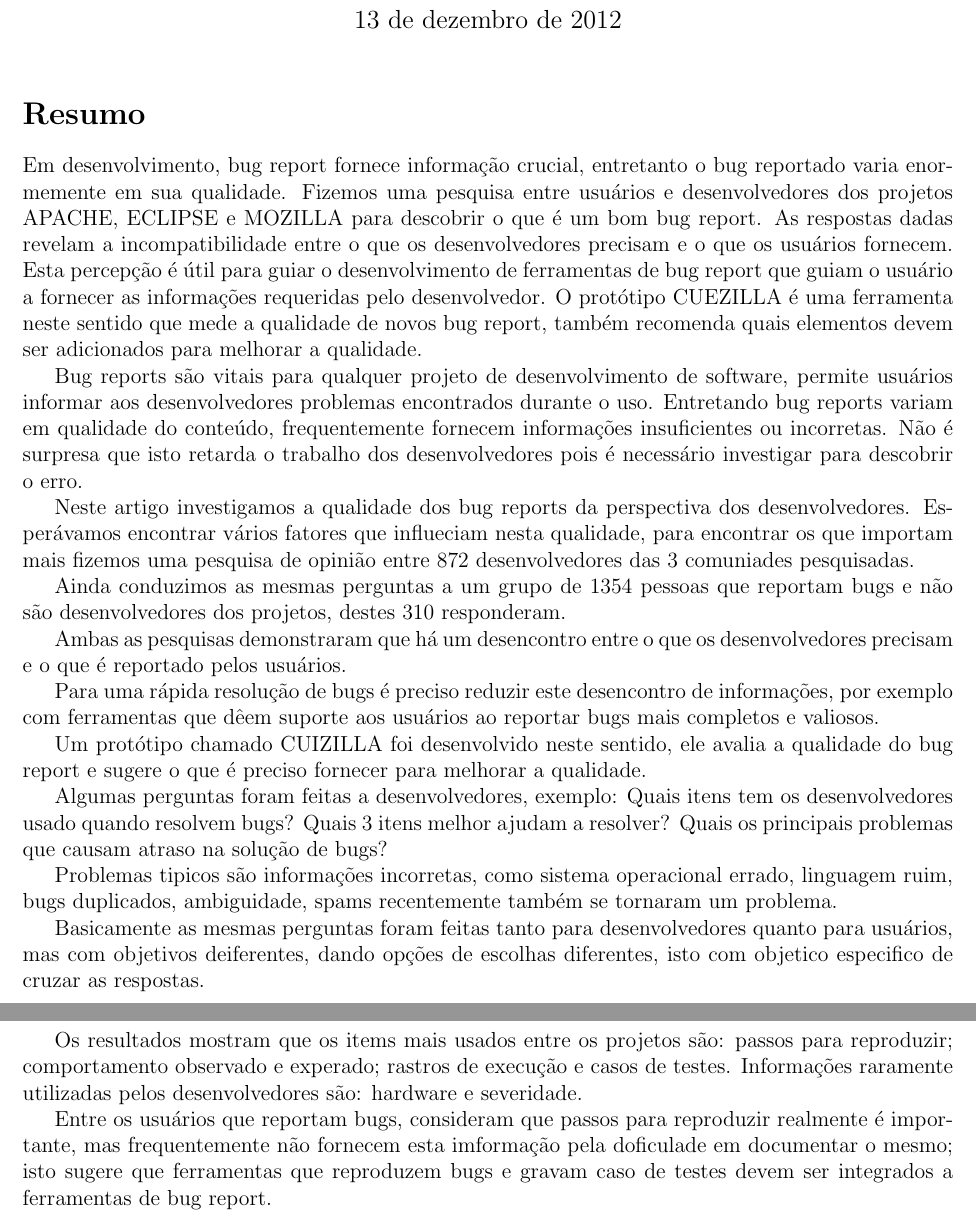
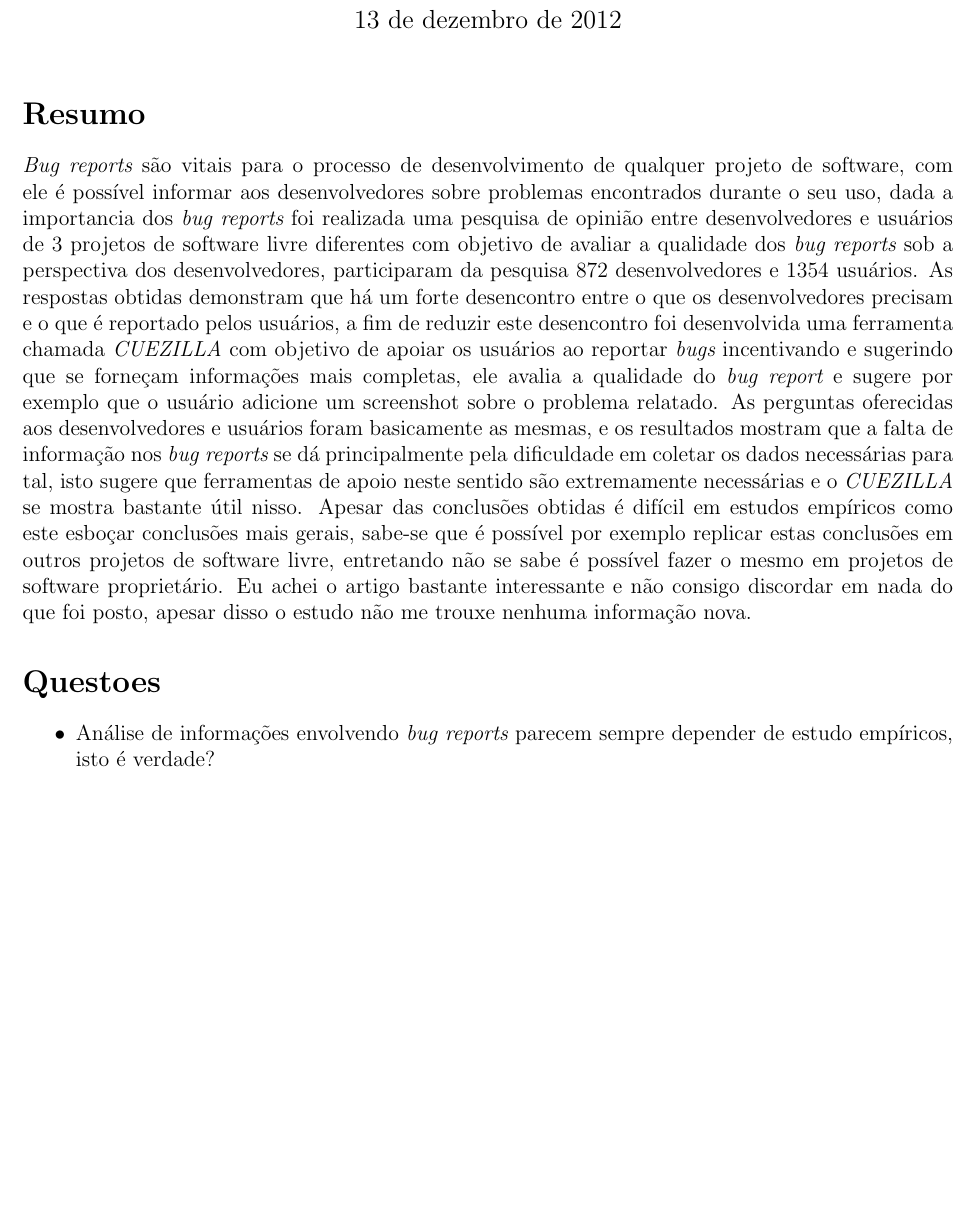
Before and after one commit to joenio/mestrado-ufba, a LaTeX document (MAT08/Resenhas/07-good-bug-report/good-bug-report.tex): two parts of pages 1 and 2 of 3 before the commit and part of the page after it, the two joined at a grey line, cut so that both start at the same text, the shorter picture padded with empty space. Compiled offline with pdfLaTeX.

Commit message:
review done

```diff
--- a/MAT08/Resenhas/07-good-bug-report/good-bug-report.tex
+++ b/MAT08/Resenhas/07-good-bug-report/good-bug-report.tex
@@ -16,31 +16,27 @@
 
 \section*{Resumo}
 
-Em desenvolvimento, bug report fornece informação crucial, entretanto o bug reportado varia enormemente em sua qualidade.
-Fizemos uma pesquisa entre usuários e desenvolvedores dos projetos APACHE, ECLIPSE e MOZILLA para descobrir o que é um bom bug report.
-As respostas dadas revelam a incompatibilidade entre o que os desenvolvedores precisam e o que os usuários fornecem.
-Esta percepção é útil para guiar o desenvolvimento de ferramentas de bug report que guiam o usuário a fornecer as informações requeridas pelo desenvolvedor.
-O protótipo CUEZILLA é uma ferramenta neste sentido que mede a qualidade de novos bug report, também recomenda quais elementos devem ser adicionados para melhorar a qualidade.
-
-
-Bug reports são vitais para qualquer projeto de desenvolvimento de software, permite usuários informar aos desenvolvedores problemas encontrados durante o uso. Entretando bug reports variam em qualidade do conteúdo, frequentemente fornecem informações insuficientes ou incorretas. Não é surpresa que isto retarda o trabalho dos desenvolvedores pois é necessário investigar para descobrir o erro.
-
-Neste artigo investigamos a qualidade dos bug reports da perspectiva dos desenvolvedores. Esperávamos encontrar vários fatores que influeciam nesta qualidade, para encontrar os que importam mais fizemos uma pesquisa de opinião entre 872 desenvolvedores das 3 comuniades pesquisadas.
-
-Ainda conduzimos as mesmas perguntas a um grupo de 1354 pessoas que reportam bugs e não são desenvolvedores dos projetos, destes 310 responderam.
-
-Ambas as pesquisas demonstraram que há um desencontro entre o que os desenvolvedores precisam e o que é reportado pelos usuários.
-
-Para uma rápida resolução de bugs é preciso reduzir este desencontro de informações, por exemplo com ferramentas que dêem suporte aos usuários ao reportar bugs mais completos e valiosos.
-
-Um protótipo chamado CUIZILLA foi desenvolvido neste sentido, ele avalia a qualidade do bug report e sugere o que é preciso fornecer para melhorar a qualidade.
-
-Algumas perguntas foram feitas a desenvolvedores, exemplo: Quais itens tem os desenvolvedores usado quando resolvem bugs? Quais 3 itens melhor ajudam a resolver? Quais os principais problemas que causam atraso na solução de bugs?
-
-Problemas tipicos são informações incorretas, como sistema operacional errado, linguagem ruim, bugs duplicados, ambiguidade, spams recentemente também se tornaram um problema.
-
-Basicamente as mesmas perguntas foram feitas tanto para desenvolvedores quanto para usuários, mas com objetivos deiferentes, dando opções de escolhas diferentes, isto com objetico especifico de cruzar as respostas.
-
-Os resultados mostram que os items mais usados entre os projetos são: passos para reproduzir; comportamento observado e experado; rastros de execução e casos de testes. Informações raramente utilizadas pelos desenvolvedores são: hardware e severidade.
-
-Entre os usuários que reportam bugs, consideram que passos para reproduzir realmente é importante, mas frequentemente não fornecem esta imformação pela doficulade em documentar o mesmo; isto sugere que ferramentas que reproduzem bugs e gravam caso de testes devem ser integrados a ferramentas de bug report.
+{\it Bug reports} são vitais para o processo de desenvolvimento de qualquer
+projeto de software, com ele é possível informar aos desenvolvedores sobre
+problemas encontrados durante o seu uso, dada a importancia dos {\it bug
+reports} foi realizada uma pesquisa de opinião entre desenvolvedores e usuários
+de 3 projetos de software livre diferentes com objetivo de avaliar a qualidade
+dos {\it bug reports} sob a perspectiva dos desenvolvedores, participaram da
+pesquisa 872 desenvolvedores e 1354 usuários. As respostas obtidas demonstram
+que há um forte desencontro entre o que os desenvolvedores precisam e o que é
+reportado pelos usuários, a fim de reduzir este desencontro foi desenvolvida
+uma ferramenta chamada {\it CUEZILLA} com objetivo de apoiar os usuários ao
+reportar {\it bugs} incentivando e sugerindo que se forneçam informações mais
+completas, ele avalia a qualidade do {\it bug report} e sugere por exemplo que
+o usuário adicione um screenshot sobre o problema relatado. As perguntas
+oferecidas aos desenvolvedores e usuários foram basicamente as mesmas, e os
+resultados mostram que a falta de informação nos {\it bug reports} se dá
+principalmente pela dificuldade em coletar os dados necessárias para tal, isto
+sugere que ferramentas de apoio neste sentido são extremamente necessárias e o
+{\it CUEZILLA} se mostra bastante útil nisso. Apesar das conclusões obtidas é
+difícil em estudos empíricos como este esboçar conclusões mais gerais, sabe-se
+que é possível por exemplo replicar estas conclusões em outros projetos de
+software livre, entretando não se sabe é possível fazer o mesmo em projetos de
+software proprietário. Eu achei o artigo bastante interessante e não consigo
+discordar em nada do que foi posto, apesar disso o estudo não me trouxe nenhuma
+informação nova.
@@ -86,8 +44,8 @@ Confirmou minha duvida sobre dificuldade em minerar dados desta natureza pois ca
 \section*{Questoes}
 
 \begin{itemize}
-  \item q1?
-  \item q2?
+  \item Análise de informações envolvendo {\it bug reports} parecem sempre
+    depender de estudo empíricos, isto é verdade?
 \end{itemize}
 
 \bibliography{bibliografia}
```
Also changed, not shown: MAT08/Resenhas/07-good-bug-report/good-bug-report.pdf, MAT08/Resenhas/07-good-bug-report/good-bug-report.tex (38 more changed lines).
